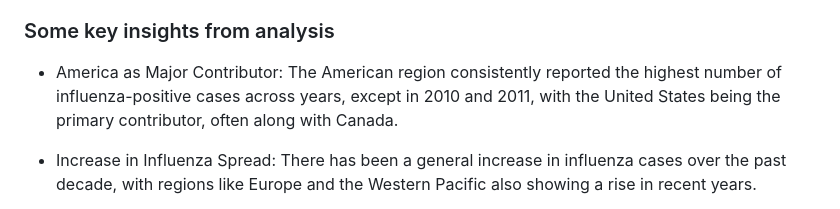
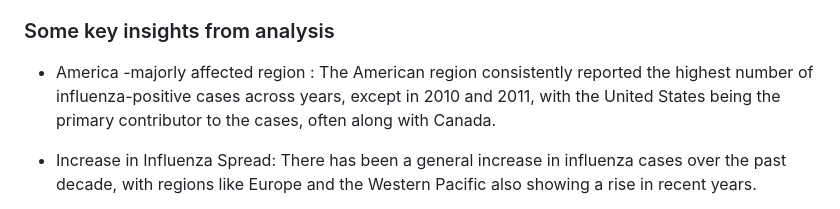
Before and after one commit to Niranchana44/Influenza_Comprehensive_Analysis, a Markdown page: README.md, the part around the change. Rendered like a GitHub page.

```diff
--- a/README.md
+++ b/README.md
@@ -29,7 +29,7 @@ The datasets for the project have been chosen from WHO(World Health Organization
 https://www.who.int/teams/global-influenza-programme/surveillance-and-monitoring/influenza-surveillance-outputs
 
 ### Some key insights from analysis
-- America as Major Contributor: The American region consistently reported the highest number of influenza-positive cases across years, except in 2010 and 2011, with the United States being the primary contributor, often along with Canada.
+- America -majorly affected region : The American region consistently reported the highest number of influenza-positive cases across years, except in 2010 and 2011, with the United States being the primary contributor to the cases, often along with Canada.
 
 - Increase in Influenza Spread: There has been a general increase in influenza cases over the past decade, with regions like Europe and the Western Pacific also showing a rise in recent years.
 
```
